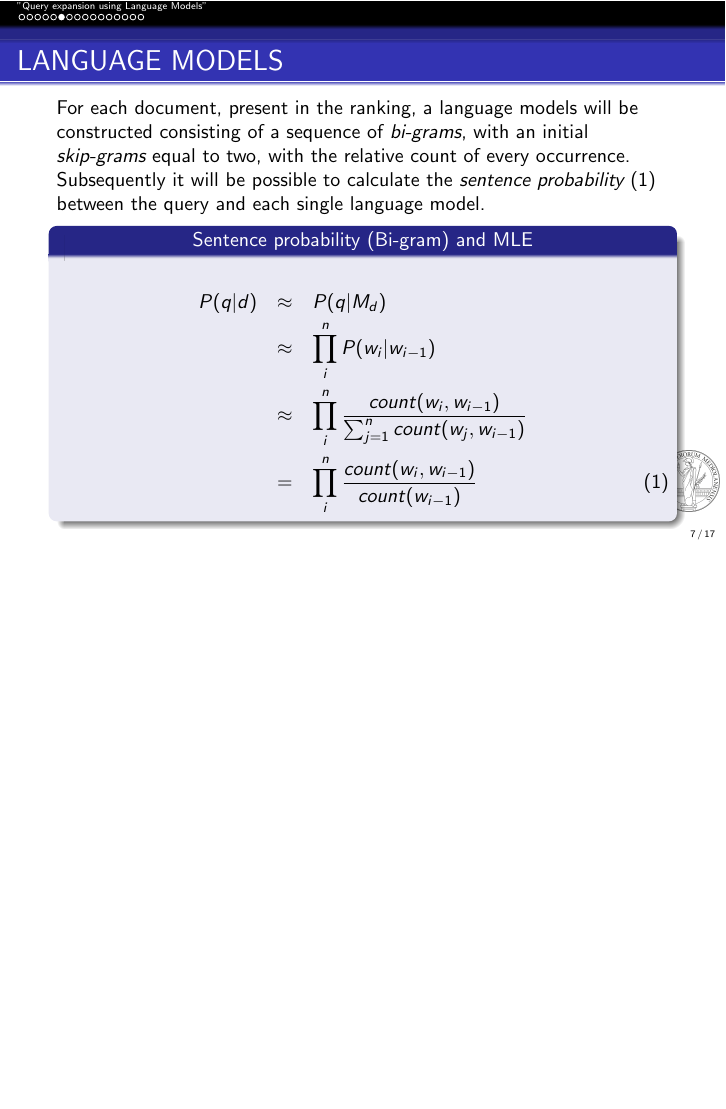
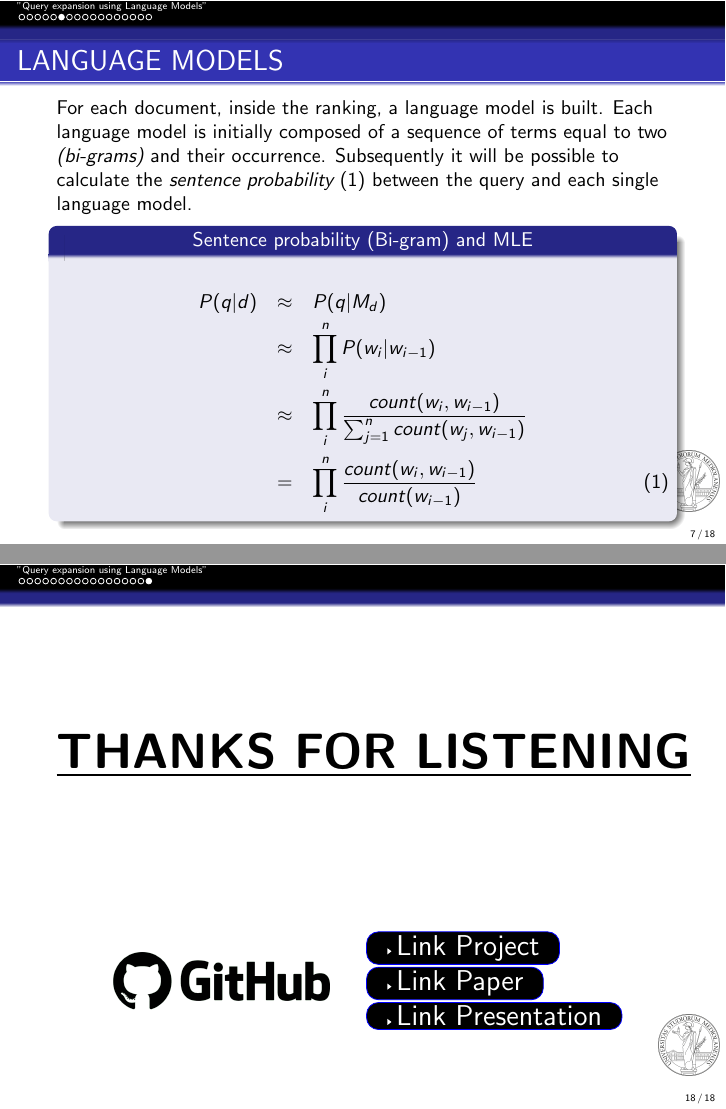
Before and after one commit to flavioforenza/Information-Retrieval-Paper, LaTeX slides (slides/main_slides.tex, which reads slides/slides_paper.tex): page 7 of 17 before the commit and pages 7 and 18 of 18 after it, the two joined at a grey line, the shorter picture padded with empty space. Compiled offline with pdfLaTeX.

Commit message:
added final slide

```diff
--- a/slides/main_slides.tex
+++ b/slides/main_slides.tex
@@ -12,6 +12,8 @@
 \usepackage{algorithmic,float}
 \usepackage{dirtytalk}
 \usepackage{marginnote}
+\usepackage{tikz}
+
 
 
 \SetKwInOut{Parameter}{parameter}
--- a/slides/slides_paper.tex
+++ b/slides/slides_paper.tex
@@ -137,11 +137,11 @@
 \end{frame}
 
 \begin{frame}{LANGUAGE MODELS}
-    For each document, present in the ranking, a language
-    models will be constructed consisting of a sequence of \emph{bi-grams}, with an
-    initial \emph{skip-grams} equal to two, with the relative count of every
-    occurrence. Subsequently it will be possible to calculate the \emph{sentence
-    probability} (\ref{MLE}) between the query and each single language model.
+    For each document, inside the ranking, a language model is built.
+    Each language model is initially composed of a sequence of terms equal
+    to two \emph{(bi-grams)} and their occurrence. Subsequently it will be possible
+    to calculate the \emph{sentence probability} (\ref{MLE}) between the query and each
+    single language model.
     \begin{block}{\centering Sentence probability (Bi-gram) and MLE}
         \begin{eqnarray}\label{MLE}
             P(q|d) & \approx & P(q|M_d) \nonumber \\
@@ -493,3 +493,37 @@
     a new method of query expansion with terms present in a vocabulary
     such as {\bfseries{Wordnet}}.
 \end{frame}
+
+\begin{frame}{}
+    \setbeamertemplate{button}{\tikz
+    \node[
+    inner xsep=10pt,
+    draw=blue,
+    fill=black,
+    rounded corners=6pt]  {\Large\insertbuttontext};}
+    \newcommand{\tabitem}{%
+    \usebeamertemplate{itemize item}\hspace*{\labelsep}}
+    \begin{center}
+        \Huge \underline{{\bfseries{THANKS FOR LISTENING}}}
+    \end{center}
+    \vspace{0.2\linewidth}
+    \begin{minipage}{\linewidth}
+        \centering
+        \begin{minipage}{0.45\linewidth}
+            \begin{figure}[htbp]
+                \centering
+                \includegraphics[width =0.8\linewidth]{GitHub.png}
+                \centering
+            \end{figure}
+        \end{minipage}
+        \begin{minipage}{0.45\linewidth}
+                \href{https://github.com/flavioforenza/Information-Retrieval-project.git}{\beamergotobutton{Link Project}} \\
+                \href{https://github.com/flavioforenza/Information-Retrieval-Paper.git}{\beamergotobutton{Link Paper}} \\
+                \href{https://github.com/flavioforenza/Information-Retrieval-Paper/tree/main/slides}{\beamergotobutton{Link Presentation}}
+        \end{minipage}
+    \end{minipage}
+
+
+
+
+\end{frame}
```
Also changed, not shown: slides/images/GitHub.png (added), slides/main_slides.pdf, slides/slides_paper.tex (2 more changed lines), 7 other files.
